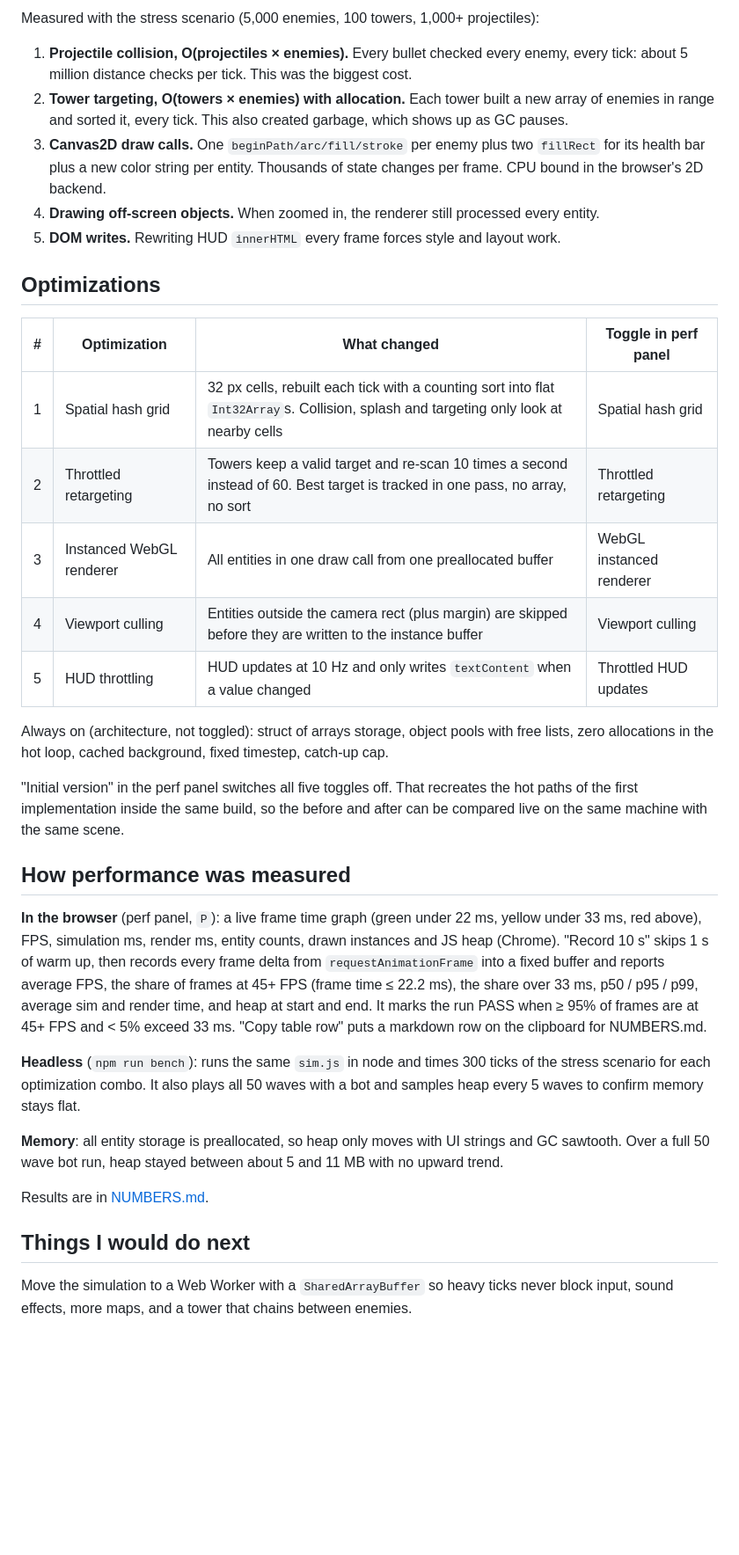
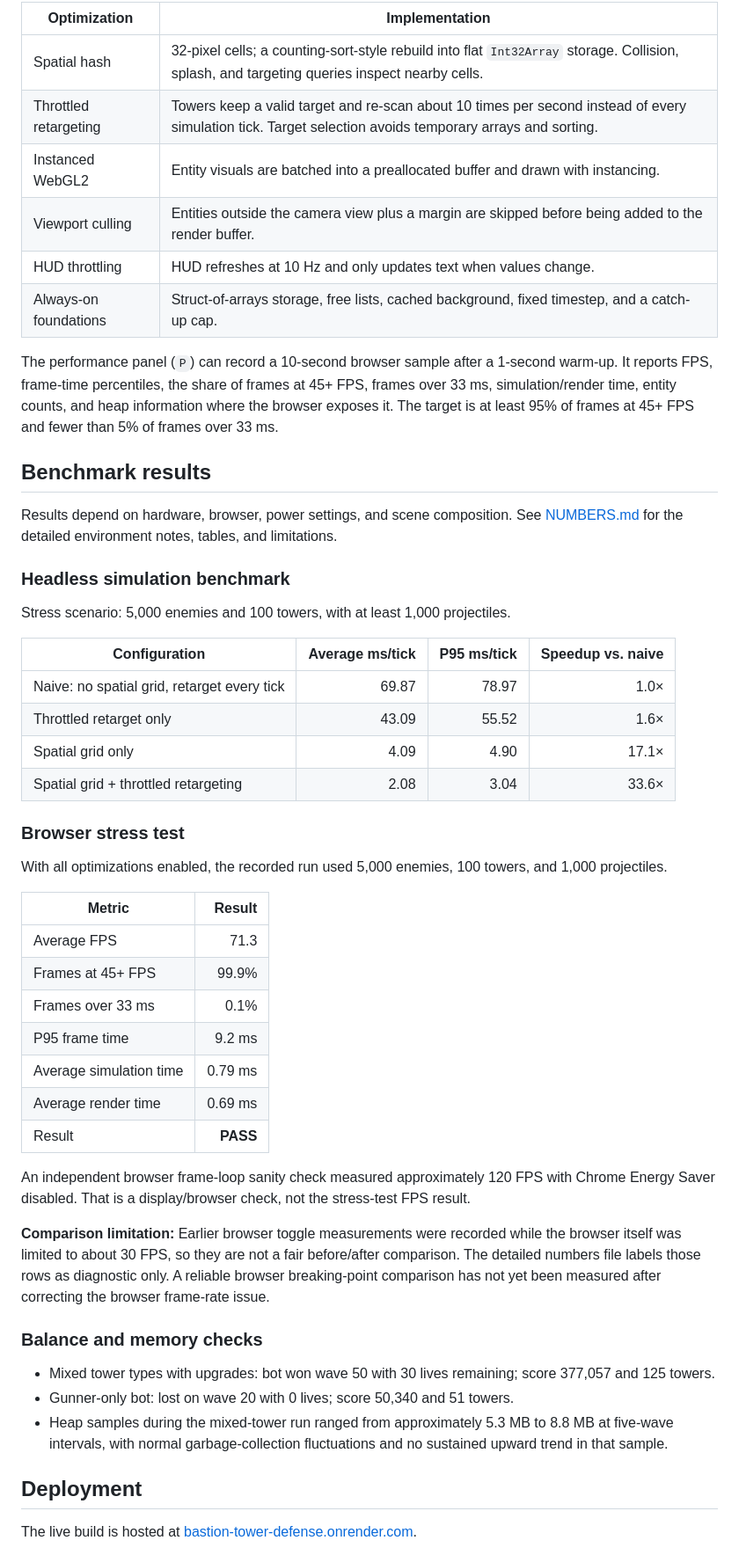
Before and after one commit to Vanika-08/bastion-tower-defense, a Markdown page: README.md, the part around one of its changes. Shown at 88% size. Rendered like a GitHub page; blank space fills up the shorter version.

```diff
--- a/README.md
+++ b/README.md
@@ -94,36 +168,76 @@ The DOM is only used for the HUD and panels.
 
-Measured with the stress scenario (5,000 enemies, 100 towers, 1,000+ projectiles):
+| Optimization          | Implementation                                                                                                                                           |
+|-----------------------|----------------------------------------------------------------------------------------------------------------------------------------------------------|
+| Spatial hash          | 32-pixel cells; a counting-sort-style rebuild into flat `Int32Array` storage. Collision, splash, and targeting queries inspect nearby cells.             |
+| Throttled retargeting | Towers keep a valid target and re-scan about 10 times per second instead of every simulation tick. Target selection avoids temporary arrays and sorting. |
+| Instanced WebGL2      | Entity visuals are batched into a preallocated buffer and drawn with instancing.                                                                         |
+| Viewport culling      | Entities outside the camera view plus a margin are skipped before being added to the render buffer.                                                      |
+| HUD throttling        | HUD refreshes at 10 Hz and only updates text when values change.                                                                                         |
+| Always-on foundations | Struct-of-arrays storage, free lists, cached background, fixed timestep, and a catch-up cap.                                                             |
 
-1. **Projectile collision, O(projectiles × enemies).** Every bullet checked every enemy, every tick: about 5 million distance checks per tick. This was the biggest cost.
-2. **Tower targeting, O(towers × enemies) with allocation.** Each tower built a new array of enemies in range and sorted it, every tick. This also created garbage, which shows up as GC pauses.
-3. **Canvas2D draw calls.** One `beginPath/arc/fill/stroke` per enemy plus two `fillRect` for its health bar plus a new color string per entity. Thousands of state changes per frame. CPU bound in the browser's 2D backend.
-4. **Drawing off-screen objects.** When zoomed in, the renderer still processed every entity.
-5. **DOM writes.** Rewriting HUD `innerHTML` every frame forces style and layout work.
+The performance panel (`P`) can record a 10-second browser sample after
+a 1-second warm-up. It reports FPS, frame-time percentiles, the share of
+frames at 45+ FPS, frames over 33 ms, simulation/render time, entity
+counts, and heap information where the browser exposes it. The target is
+at least 95% of frames at 45+ FPS and fewer than 5% of frames over 33
+ms.
 
-## Optimizations
+## Benchmark results
 
-| # | Optimization | What changed | Toggle in perf panel |
-| --- | --- | --- | --- |
-| 1 | Spatial hash grid | 32 px cells, rebuilt each tick with a counting sort into flat `Int32Array`s. Collision, splash and targeting only look at nearby cells | Spatial hash grid |
-| 2 | Throttled retargeting | Towers keep a valid target and re-scan 10 times a second instead of 60. Best target is tracked in one pass, no array, no sort | Throttled retargeting |
-| 3 | Instanced WebGL renderer | All entities in one draw call from one preallocated buffer | WebGL instanced renderer |
-| 4 | Viewport culling | Entities outside the camera rect (plus margin) are skipped before they are written to the instance buffer | Viewport culling |
-| 5 | HUD throttling | HUD updates at 10 Hz and only writes `textContent` when a value changed | Throttled HUD updates |
+Results depend on hardware, browser, power settings, and scene
+composition. See [NUMBERS.md](./NUMBERS.md) for the detailed environment
+notes, tables, and limitations.
 
-Always on (architecture, not toggled): struct of arrays storage, object pools with free lists, zero allocations in the hot loop, cached background, fixed timestep, catch-up cap.
+### Headless simulation benchmark
 
-"Initial version" in the perf panel switches all five toggles off. That recreates the hot paths of the first implementation inside the same build, so the before and after can be compared live on the same machine with the same scene.
+Stress scenario: 5,000 enemies and 100 towers, with at least 1,000
+projectiles.
 
-## How performance was measured
+| Configuration                               | Average ms/tick | P95 ms/tick | Speedup vs. naive |
+|---------------------------------------------|----------------:|------------:|------------------:|
+| Naive: no spatial grid, retarget every tick |           69.87 |       78.97 |              1.0× |
+| Throttled retarget only                     |           43.09 |       55.52 |              1.6× |
+| Spatial grid only                           |            4.09 |        4.90 |             17.1× |
+| Spatial grid + throttled retargeting        |            2.08 |        3.04 |             33.6× |
 
-**In the browser** (perf panel, `P`): a live frame time graph (green under 22 ms, yellow under 33 ms, red above), FPS, simulation ms, render ms, entity counts, drawn instances and JS heap (Chrome). "Record 10 s" skips 1 s of warm up, then records every frame delta from `requestAnimationFrame` into a fixed buffer and reports average FPS, the share of frames at 45+ FPS (frame time ≤ 22.2 ms), the share over 33 ms, p50 / p95 / p99, average sim and render time, and heap at start and end. It marks the run PASS when ≥ 95% of frames are at 45+ FPS and < 5% exceed 33 ms. "Copy table row" puts a markdown row on the clipboard for NUMBERS.md.
+### Browser stress test
 
-**Headless** (`npm run bench`): runs the same `sim.js` in node and times 300 ticks of the stress scenario for each optimization combo. It also plays all 50 waves with a bot and samples heap every 5 waves to confirm memory stays flat.
+With all optimizations enabled, the recorded run used 5,000 enemies, 100
+towers, and 1,000 projectiles.
 
-**Memory**: all entity storage is preallocated, so heap only moves with UI strings and GC sawtooth. Over a full 50 wave bot run, heap stayed between about 5 and 11 MB with no upward trend.
+| Metric                  |   Result |
+|-------------------------|---------:|
+| Average FPS             |     71.3 |
+| Frames at 45+ FPS       |    99.9% |
+| Frames over 33 ms       |     0.1% |
+| P95 frame time          |   9.2 ms |
+| Average simulation time |  0.79 ms |
+| Average render time     |  0.69 ms |
+| Result                  | **PASS** |
 
-Results are in [NUMBERS.md](./NUMBERS.md).
+An independent browser frame-loop sanity check measured approximately
+120 FPS with Chrome Energy Saver disabled. That is a display/browser
+check, not the stress-test FPS result.
 
-## Things I would do next
+**Comparison limitation:** Earlier browser toggle measurements were
+recorded while the browser itself was limited to about 30 FPS, so they
+are not a fair before/after comparison. The detailed numbers file labels
+those rows as diagnostic only. A reliable browser breaking-point
+comparison has not yet been measured after correcting the browser
+frame-rate issue.
 
-Move the simulation to a Web Worker with a `SharedArrayBuffer` so heavy ticks never block input, sound effects, more maps, and a tower that chains between enemies.
+### Balance and memory checks
+
+- Mixed tower types with upgrades: bot won wave 50 with 30 lives
+  remaining; score 377,057 and 125 towers.
+- Gunner-only bot: lost on wave 20 with 0 lives; score 50,340 and 51
+  towers.
+- Heap samples during the mixed-tower run ranged from approximately 5.3
+  MB to 8.8 MB at five-wave intervals, with normal garbage-collection
+  fluctuations and no sustained upward trend in that sample.
+
+## Deployment
+
+The live build is hosted at
+[bastion-tower-defense.onrender.com](https://bastion-tower-defense.onrender.com/).
+
```
Also changed, not shown: other parts of README.md (+148 -62 lines), NUMBERS.md (+42 -93 lines).
